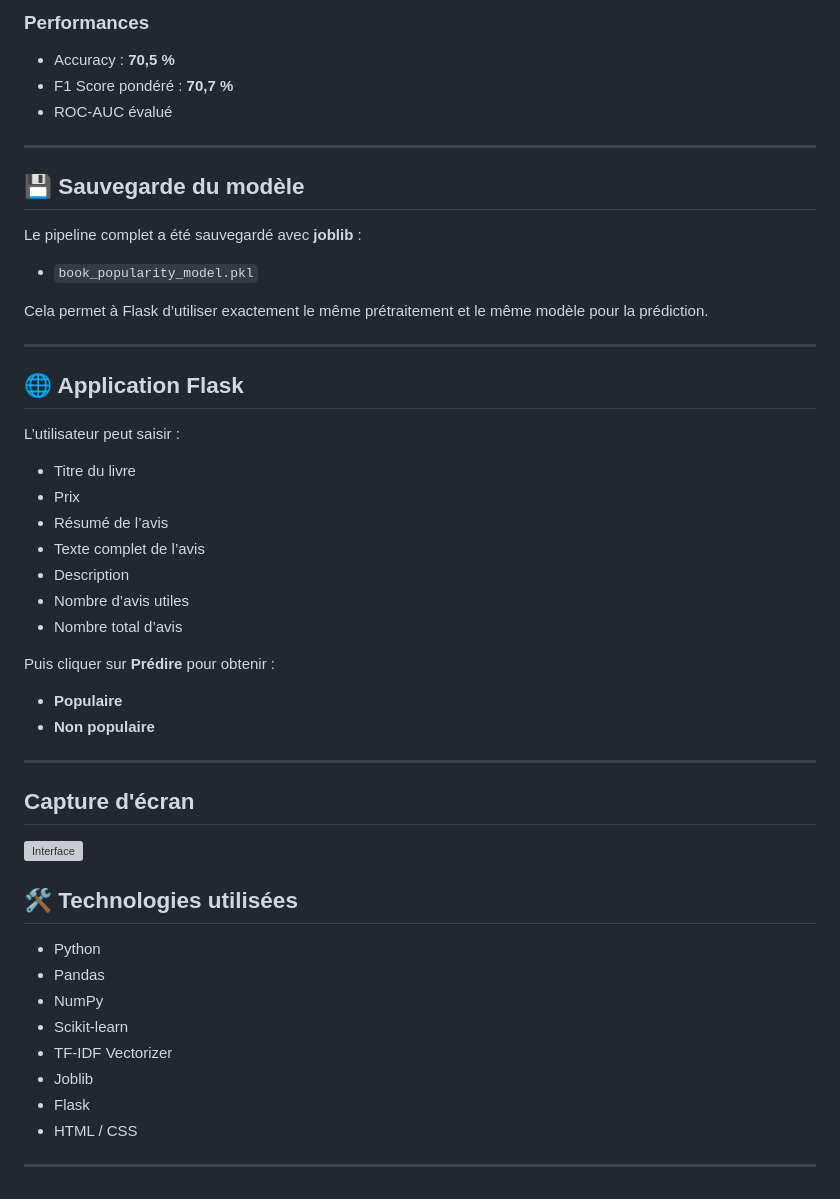
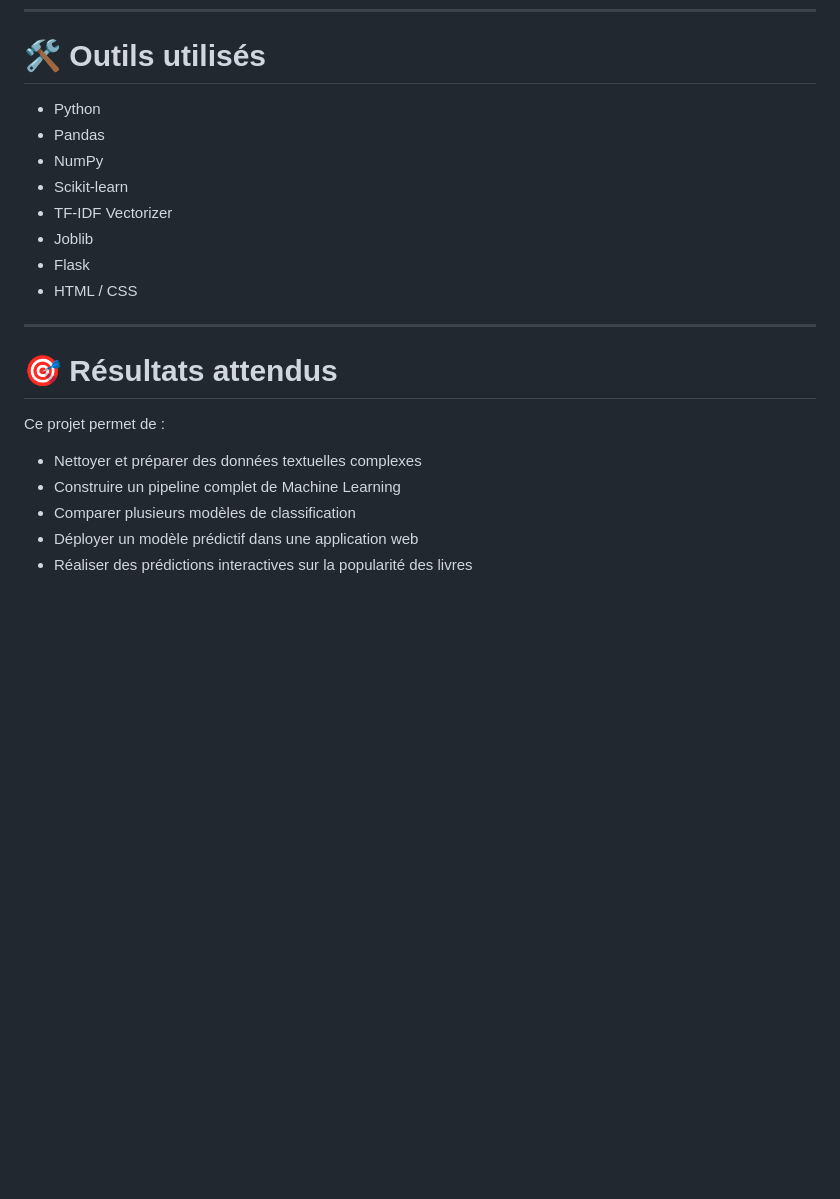
Before and after one commit to wafaaydi-png/Python-book-popularity-Prediction, a Markdown page: README.md, the part around one of its changes. Rendered like a GitHub page; blank space fills up the shorter version; grey boxes are pictures that could not be loaded.

```diff
--- a/README.md
+++ b/README.md
@@ -111,43 +110,4 @@ Plusieurs modèles ont été comparés :
-### Performances
-
-- Accuracy : **70,5 %**
-- F1 Score pondéré : **70,7 %**
-- ROC-AUC évalué
-
----
-
-## 💾 Sauvegarde du modèle
-
-Le pipeline complet a été sauvegardé avec **joblib** :
-
-- `book_popularity_model.pkl`
-
-Cela permet à Flask d’utiliser exactement le même prétraitement et le même modèle pour la prédiction.
-
----
-
-## 🌐 Application Flask
-
-L’utilisateur peut saisir :
-
-- Titre du livre
-- Prix
-- Résumé de l’avis
-- Texte complet de l’avis
-- Description
-- Nombre d’avis utiles
-- Nombre total d’avis
-
-Puis cliquer sur **Prédire** pour obtenir :
-
-- **Populaire**
-- **Non populaire**
-
----
-## Capture d'écran
-![Interface](b5.png)
-
-## 🛠️ Technologies utilisées
+# 🛠️ Outils utilisés
 
 - Python
 - Pandas
@@ -159,3 +119,13 @@ Puis cliquer sur **Prédire** pour obtenir :
 - HTML / CSS
 
 ---
+
+# 🎯 Résultats attendus
+
+Ce projet permet de :
+
+- Nettoyer et préparer des données textuelles complexes
+- Construire un pipeline complet de Machine Learning
+- Comparer plusieurs modèles de classification
+- Déployer un modèle prédictif dans une application web
+- Réaliser des prédictions interactives sur la popularité des livres
```
Also changed, not shown: other parts of README.md (+82 -83 lines).
